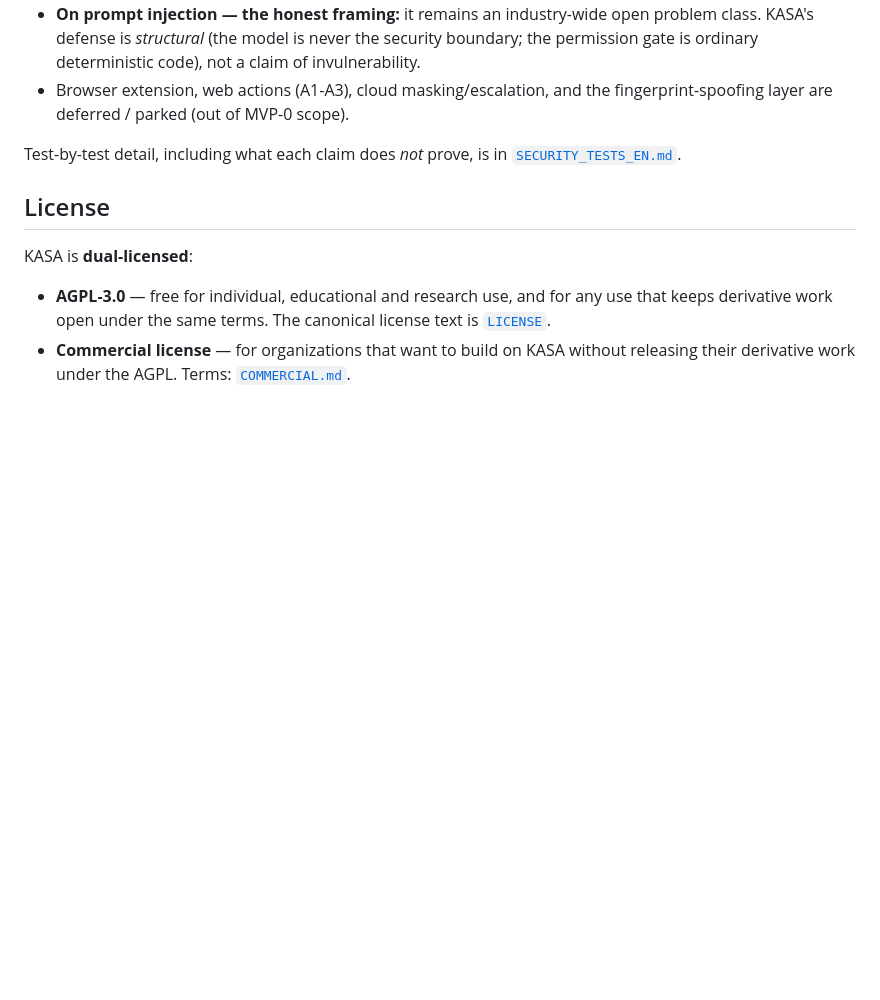
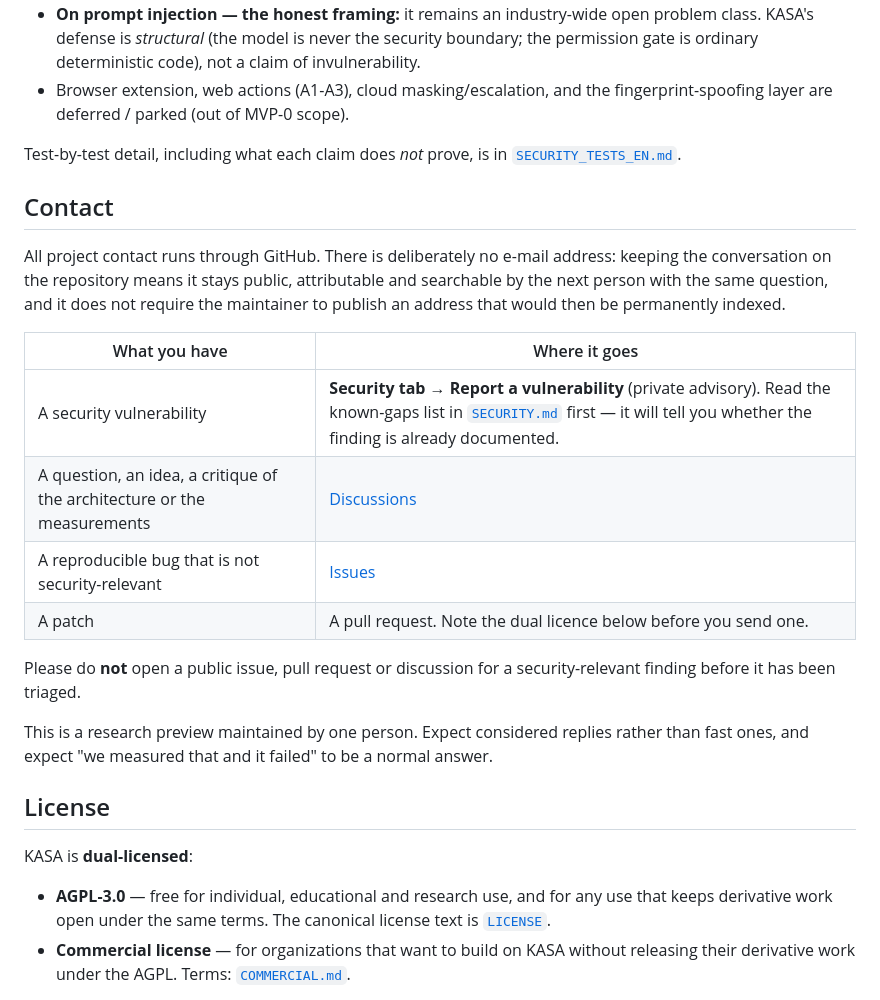
Before and after one commit to aikadimsoy/Kasa, a Markdown page: README.md, the part around the change. Drawn GitHub-style; blank space fills up the shorter version.

Commit message:
Iletisim bolumu: tum kanallar GitHub uzerinde (e-posta yok, gerekce yazildi)

```diff
--- a/README.md
+++ b/README.md
@@ -196,6 +196,26 @@ measured*, so labels such as "hardened", "enterprise-grade" or "production-ready
 Test-by-test detail, including what each claim does *not* prove, is in
 [`SECURITY_TESTS_EN.md`](SECURITY_TESTS_EN.md).
 
+## Contact
+
+All project contact runs through GitHub. There is deliberately no e-mail address: keeping the
+conversation on the repository means it stays public, attributable and searchable by the next
+person with the same question, and it does not require the maintainer to publish an address that
+would then be permanently indexed.
+
+| What you have | Where it goes |
+|---|---|
+| A security vulnerability | **Security tab → Report a vulnerability** (private advisory). Read the known-gaps list in [`SECURITY.md`](SECURITY.md) first — it will tell you whether the finding is already documented. |
+| A question, an idea, a critique of the architecture or the measurements | [Discussions](https://github.com/aikadimsoy/Kasa/discussions) |
+| A reproducible bug that is not security-relevant | [Issues](https://github.com/aikadimsoy/Kasa/issues) |
+| A patch | A pull request. Note the dual licence below before you send one. |
+
+Please do **not** open a public issue, pull request or discussion for a security-relevant finding
+before it has been triaged.
+
+This is a research preview maintained by one person. Expect considered replies rather than fast
+ones, and expect "we measured that and it failed" to be a normal answer.
+
 ## License
 
 KASA is **dual-licensed**:
```
